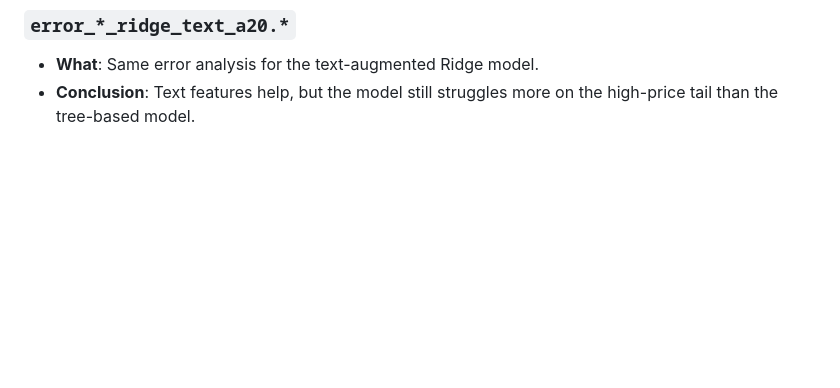
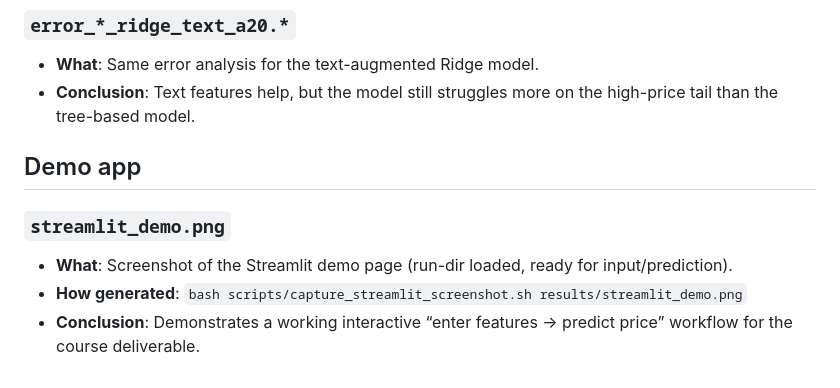
Before and after one commit to yuy825-sketch/DSCI441-Used-Car-Price-Prediction-System, a Markdown page: results/FIGURES.md, the part around the change. Drawn GitHub-style; blank space fills up the shorter version.

Commit message:
Document Streamlit screenshot in figures index

```diff
--- a/results/FIGURES.md
+++ b/results/FIGURES.md
@@ -117,3 +117,10 @@ Each experiment exports:
 ### `error_*_ridge_text_a20.*`
 - **What**: Same error analysis for the text-augmented Ridge model.
 - **Conclusion**: Text features help, but the model still struggles more on the high-price tail than the tree-based model.
+
+## Demo app
+
+### `streamlit_demo.png`
+- **What**: Screenshot of the Streamlit demo page (run-dir loaded, ready for input/prediction).
+- **How generated**: `bash scripts/capture_streamlit_screenshot.sh results/streamlit_demo.png`
+- **Conclusion**: Demonstrates a working interactive “enter features → predict price” workflow for the course deliverable.
```
